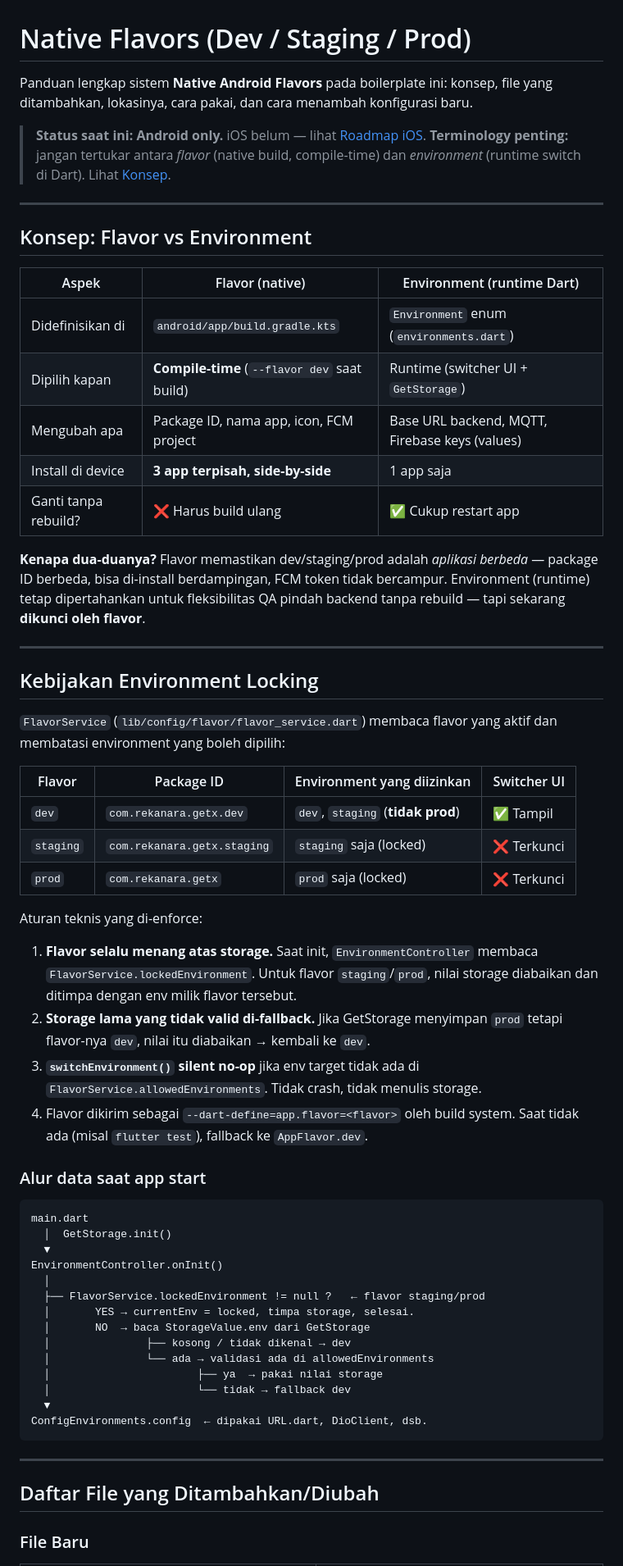
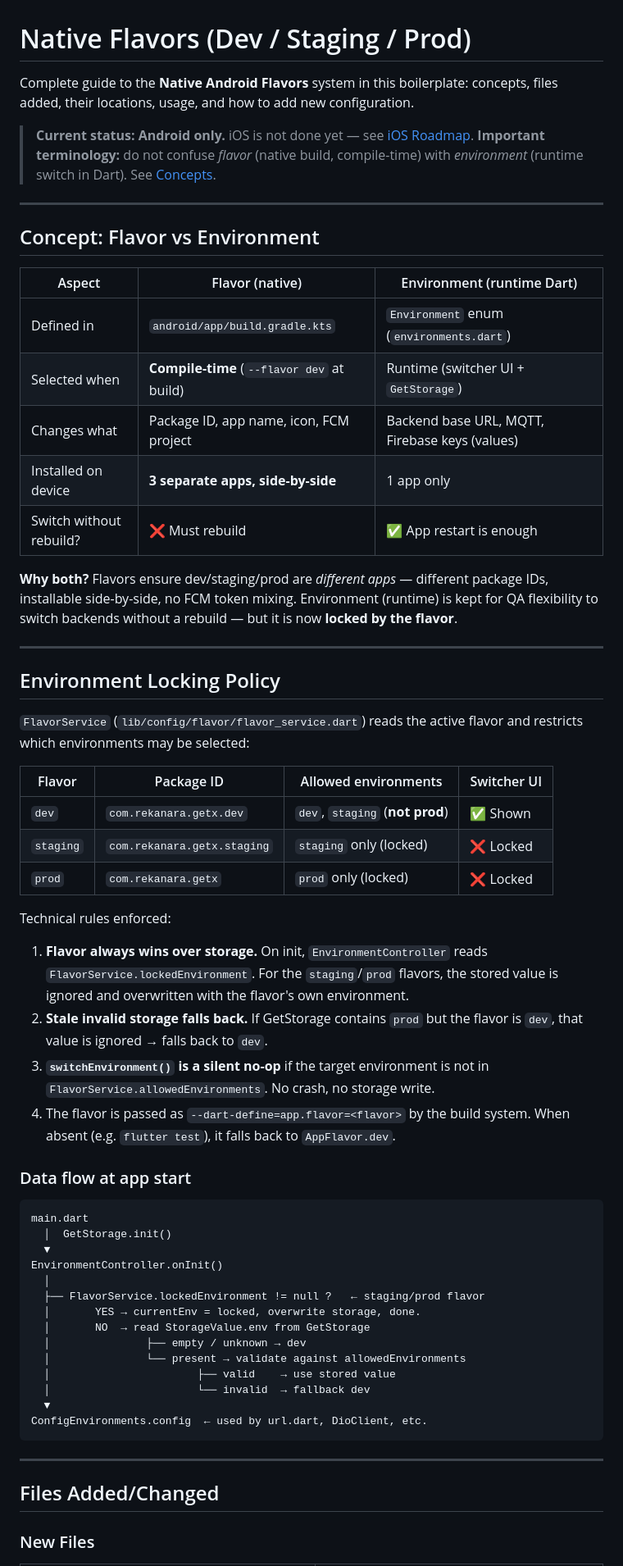
Before and after one commit to rekanara/flutter-getx-clean-architecture, a Markdown page: docs/flavors.md, the part around one of its changes. Shown at 82% size. Drawn GitHub-style.

Commit message:
docs(flavors): rewrite flavors.md in English
Keep documentation language consistent with the rest of docs/ — all other
guides (clean_architecture, environment, firebase, mqtt, etc.) are English.

````diff
--- a/docs/flavors.md
+++ b/docs/flavors.md
@@ -1,55 +1,54 @@
 # Native Flavors (Dev / Staging / Prod)
 
-Panduan lengkap sistem **Native Android Flavors** pada boilerplate ini: konsep, file yang
-ditambahkan, lokasinya, cara pakai, dan cara menambah konfigurasi baru.
+Complete guide to the **Native Android Flavors** system in this boilerplate: concepts,
+files added, their locations, usage, and how to add new configuration.
 
-> **Status saat ini: Android only.** iOS belum — lihat [Roadmap iOS](#roadmap-ios-belum-diimplementasi).
-> **Terminology penting:** jangan tertukar antara *flavor* (native build, compile-time) dan
-> *environment* (runtime switch di Dart). Lihat [Konsep](#konsep-flavor-vs-environment).
+> **Current status: Android only.** iOS is not done yet — see [iOS Roadmap](#ios-roadmap-not-implemented-yet).
+> **Important terminology:** do not confuse *flavor* (native build, compile-time) with
+> *environment* (runtime switch in Dart). See [Concepts](#concept-flavor-vs-environment).
 
 ---
 
-## Konsep: Flavor vs Environment
+## Concept: Flavor vs Environment
 
-| Aspek                | Flavor (native)                                 | Environment (runtime Dart)                     |
+| Aspect               | Flavor (native)                                 | Environment (runtime Dart)                     |
 | -------------------- | ----------------------------------------------- | ---------------------------------------------- |
-| Didefinisikan di     | `android/app/build.gradle.kts`                  | `Environment` enum (`environments.dart`)       |
-| Dipilih kapan        | **Compile-time** (`--flavor dev` saat build)     | Runtime (switcher UI + `GetStorage`)           |
-| Mengubah apa         | Package ID, nama app, icon, FCM project         | Base URL backend, MQTT, Firebase keys (values) |
-| Install di device    | **3 app terpisah, side-by-side**                | 1 app saja                                     |
-| Ganti tanpa rebuild? | ❌ Harus build ulang                            | ✅ Cukup restart app                           |
+| Defined in           | `android/app/build.gradle.kts`                  | `Environment` enum (`environments.dart`)       |
+| Selected when        | **Compile-time** (`--flavor dev` at build)      | Runtime (switcher UI + `GetStorage`)           |
+| Changes what         | Package ID, app name, icon, FCM project         | Backend base URL, MQTT, Firebase keys (values) |
+| Installed on device  | **3 separate apps, side-by-side**               | 1 app only                                     |
+| Switch without rebuild? | ❌ Must rebuild                              | ✅ App restart is enough                       |
 
-**Kenapa dua-duanya?** Flavor memastikan dev/staging/prod adalah *aplikasi berbeda* —
-package ID berbeda, bisa di-install berdampingan, FCM token tidak bercampur. Environment
-(runtime) tetap dipertahankan untuk fleksibilitas QA pindah backend tanpa rebuild — tapi
-sekarang **dikunci oleh flavor**.
+**Why both?** Flavors ensure dev/staging/prod are *different apps* — different package
+IDs, installable side-by-side, no FCM token mixing. Environment (runtime) is kept for QA
+flexibility to switch backends without a rebuild — but it is now **locked by the flavor**.
 
 ---
 
-## Kebijakan Environment Locking
+## Environment Locking Policy
 
-`FlavorService` (`lib/config/flavor/flavor_service.dart`) membaca flavor yang aktif dan
-membatasi environment yang boleh dipilih:
+`FlavorService` (`lib/config/flavor/flavor_service.dart`) reads the active flavor and
+restricts which environments may be selected:
 
-| Flavor    | Package ID                  | Environment yang diizinkan        | Switcher UI |
+| Flavor    | Package ID                  | Allowed environments              | Switcher UI |
 | --------- | --------------------------- | --------------------------------- | ----------- |
-| `dev`     | `com.rekanara.getx.dev`     | `dev`, `staging` (**tidak prod**) | ✅ Tampil   |
-| `staging` | `com.rekanara.getx.staging` | `staging` saja (locked)           | ❌ Terkunci |
-| `prod`    | `com.rekanara.getx`         | `prod` saja (locked)              | ❌ Terkunci |
+| `dev`     | `com.rekanara.getx.dev`     | `dev`, `staging` (**not prod**)   | ✅ Shown    |
+| `staging` | `com.rekanara.getx.staging` | `staging` only (locked)           | ❌ Locked   |
+| `prod`    | `com.rekanara.getx`         | `prod` only (locked)              | ❌ Locked   |
 
-Aturan teknis yang di-enforce:
+Technical rules enforced:
 
-1. **Flavor selalu menang atas storage.** Saat init, `EnvironmentController` membaca
-   `FlavorService.lockedEnvironment`. Untuk flavor `staging`/`prod`, nilai storage diabaikan
-   dan ditimpa dengan env milik flavor tersebut.
-2. **Storage lama yang tidak valid di-fallback.** Jika GetStorage menyimpan `prod`
-   tetapi flavor-nya `dev`, nilai itu diabaikan → kembali ke `dev`.
-3. **`switchEnvironment()` silent no-op** jika env target tidak ada di
-   `FlavorService.allowedEnvironments`. Tidak crash, tidak menulis storage.
-4. Flavor dikirim sebagai `--dart-define=app.flavor=<flavor>` oleh build system. Saat tidak
-   ada (misal `flutter test`), fallback ke `AppFlavor.dev`.
+1. **Flavor always wins over storage.** On init, `EnvironmentController` reads
+   `FlavorService.lockedEnvironment`. For the `staging`/`prod` flavors, the stored value
+   is ignored and overwritten with the flavor's own environment.
+2. **Stale invalid storage falls back.** If GetStorage contains `prod` but the flavor is
+   `dev`, that value is ignored → falls back to `dev`.
+3. **`switchEnvironment()` is a silent no-op** if the target environment is not in
+   `FlavorService.allowedEnvironments`. No crash, no storage write.
+4. The flavor is passed as `--dart-define=app.flavor=<flavor>` by the build system. When
+   absent (e.g. `flutter test`), it falls back to `AppFlavor.dev`.
 
-### Alur data saat app start
+### Data flow at app start
 
 ```
 main.dart
@@ -57,20 +56,20 @@ main.dart
   ▼
 EnvironmentController.onInit()
   │
-  ├── FlavorService.lockedEnvironment != null ?   ← flavor staging/prod
-  │       YES → currentEnv = locked, timpa storage, selesai.
-  │       NO  → baca StorageValue.env dari GetStorage
-  │               ├── kosong / tidak dikenal → dev
-  │               └── ada → validasi ada di allowedEnvironments
-  │                       ├── ya  → pakai nilai storage
-  │                       └── tidak → fallback dev
+  ├── FlavorService.lockedEnvironment != null ?   ← staging/prod flavor
+  │       YES → currentEnv = locked, overwrite storage, done.
+  │       NO  → read StorageValue.env from GetStorage
+  │               ├── empty / unknown → dev
+  │               └── present → validate against allowedEnvironments
+  │                       ├── valid    → use stored value
+  │                       └── invalid  → fallback dev
   ▼
-ConfigEnvironments.config  ← dipakai URL.dart, DioClient, dsb.
+ConfigEnvironments.config  ← used by url.dart, DioClient, etc.
 ```
 
 ---
 
-## Daftar File yang Ditambahkan/Diubah
+## Files Added/Changed
 
-### File Baru
+### New Files
 
````
Also changed, not shown: other parts of docs/flavors.md (+157 -154 lines).
